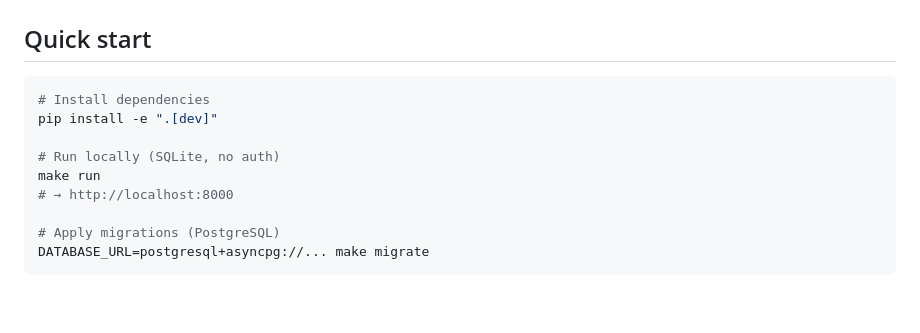
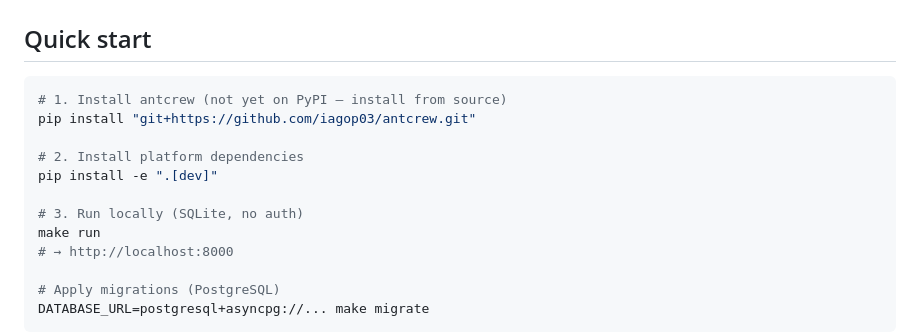
Before and after one commit to iagop03/antcrew-platform, a Markdown page: README.md, the part around the change. Drawn GitHub-style; blank space fills up the shorter version.

Commit message:
docs: clarify antcrew install step in quick start

````diff
--- a/README.md
+++ b/README.md
@@ -27,10 +27,13 @@ Backend platform for orchestrating [antcrew](https://github.com/iagop03/antcrew)
 ## Quick start
 
 ```bash
-# Install dependencies
+# 1. Install antcrew (not yet on PyPI — install from source)
+pip install "git+https://github.com/iagop03/antcrew.git"
+
+# 2. Install platform dependencies
 pip install -e ".[dev]"
 
-# Run locally (SQLite, no auth)
+# 3. Run locally (SQLite, no auth)
 make run
 # → http://localhost:8000
 
````
